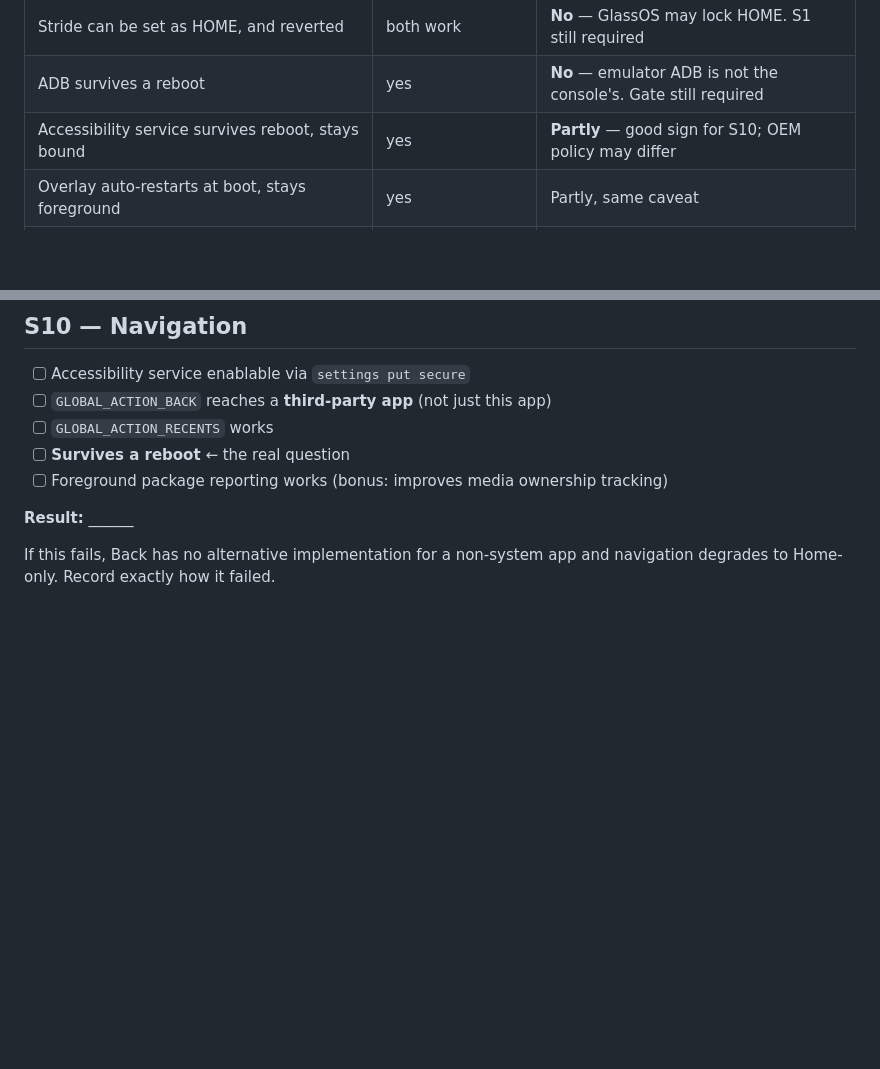
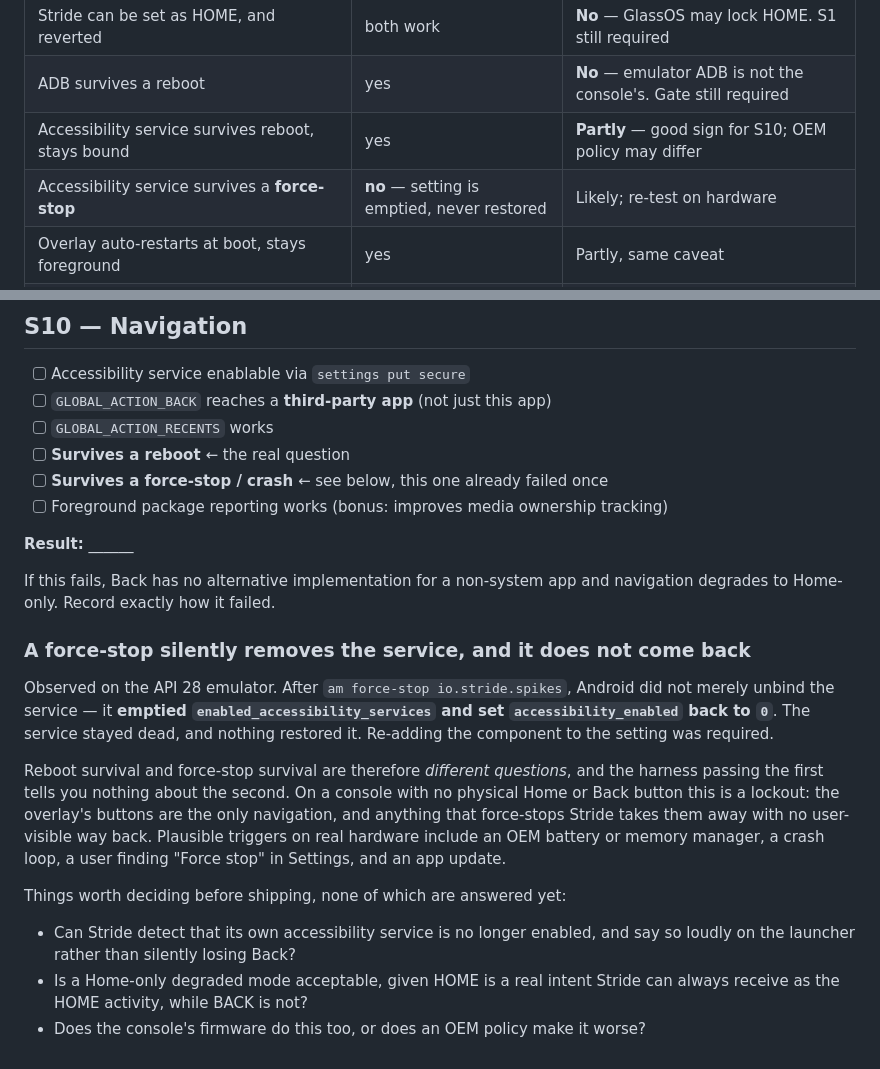
Before and after one commit to Clancey/stride, a Markdown page: docs/SPIKES.md, 2 parts joined by grey strips. Rendered like a GitHub page; blank space fills up the shorter version.

```diff
--- a/docs/SPIKES.md
+++ b/docs/SPIKES.md
@@ -76,6 +76,7 @@ What the emulator confirmed, and what it did not:
 | Stride can be set as HOME, and reverted | both work | **No** — GlassOS may lock HOME. S1 still required |
 | ADB survives a reboot | yes | **No** — emulator ADB is not the console's. Gate still required |
 | Accessibility service survives reboot, stays bound | yes | **Partly** — good sign for S10; OEM policy may differ |
+| Accessibility service survives a **force-stop** | **no** — setting is emptied, never restored | Likely; re-test on hardware |
 | Overlay auto-restarts at boot, stays foreground | yes | Partly, same caveat |
 | Edge swipe reveals the nav panel over a third-party app | yes | Partly — real apps are more hostile |
 | Back/Home/Recents act via accessibility | yes | Partly |
@@ -397,9 +398,31 @@ stutter and pushes the always-visible strip toward native Android views (PLAN.md
 - [ ] `GLOBAL_ACTION_BACK` reaches a **third-party app** (not just this app)
 - [ ] `GLOBAL_ACTION_RECENTS` works
 - [ ] **Survives a reboot** ← the real question
+- [ ] **Survives a force-stop / crash** ← see below, this one already failed once
 - [ ] Foreground package reporting works (bonus: improves media ownership tracking)
 
 **Result:** ______
 
 If this fails, Back has no alternative implementation for a non-system app and navigation degrades
 to Home-only. Record exactly how it failed.
+
+### A force-stop silently removes the service, and it does not come back
+
+Observed on the API 28 emulator. After `am force-stop io.stride.spikes`, Android did not merely
+unbind the service — it **emptied `enabled_accessibility_services` and set `accessibility_enabled`
+back to `0`**. The service stayed dead, and nothing restored it. Re-adding the component to the
+setting was required.
+
+Reboot survival and force-stop survival are therefore *different questions*, and the harness passing
+the first tells you nothing about the second. On a console with no physical Home or Back button this
+is a lockout: the overlay's buttons are the only navigation, and anything that force-stops Stride
+takes them away with no user-visible way back. Plausible triggers on real hardware include an OEM
+battery or memory manager, a crash loop, a user finding "Force stop" in Settings, and an app update.
+
+Things worth deciding before shipping, none of which are answered yet:
+
+- Can Stride detect that its own accessibility service is no longer enabled, and say so loudly on
+  the launcher rather than silently losing Back?
+- Is a Home-only degraded mode acceptable, given HOME is a real intent Stride can always receive as
+  the HOME activity, while BACK is not?
+- Does the console's firmware do this too, or does an OEM policy make it worse?
```
Also changed, not shown: docs/RUNBOOK.md (+20 -0 lines).
